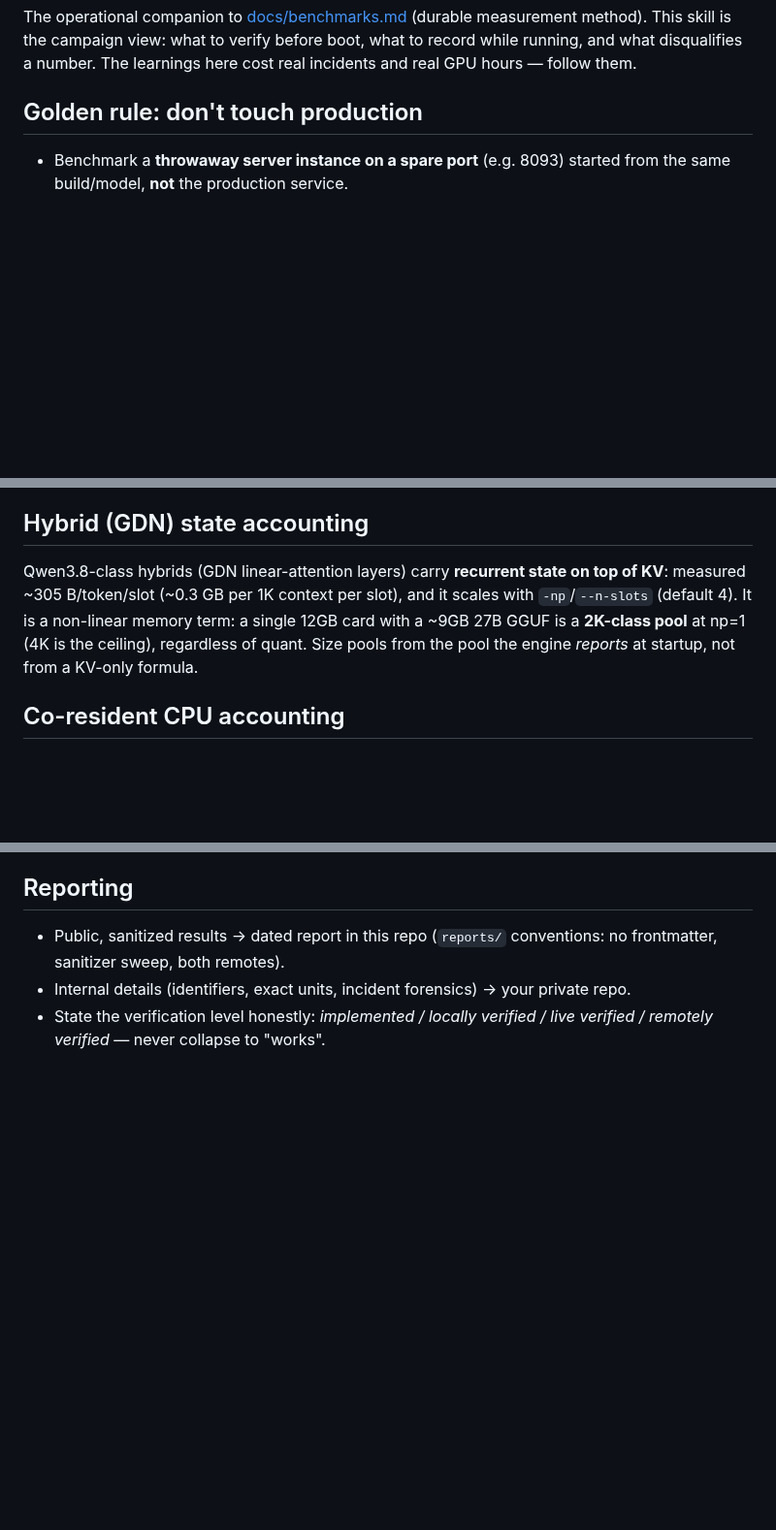
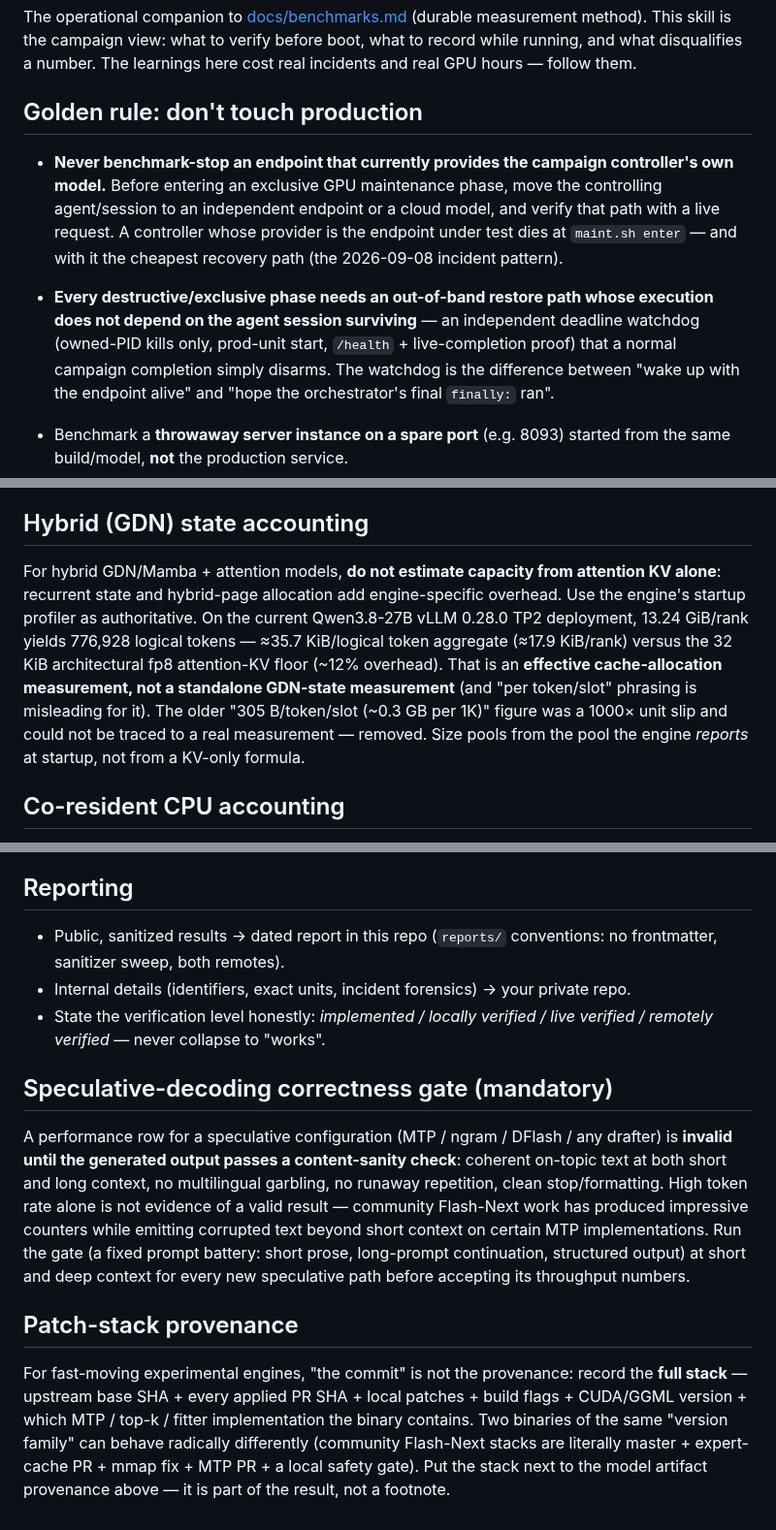
Before and after one commit to githabideri/llmlab, a Markdown page: agents/llmlab-bench/SKILL.md, 3 parts joined by grey strips. Shown at 97% size. Rendered like a GitHub page; blank space fills up the shorter version.

Commit message:
llmlab-bench skill: fix hybrid-state figure (measured 35.7 KiB/logical-token, not 305 B), scope warmup/PCIe claims to evidence, add speculative-decoding canary gate, patch-stack provenance, controller-relocation + out-of-band-restore rules

```diff
--- a/agents/llmlab-bench/SKILL.md
+++ b/agents/llmlab-bench/SKILL.md
@@ -18,6 +18,17 @@ running, and what disqualifies a number. The learnings here cost real incidents
 hours — follow them.
 
 ## Golden rule: don't touch production
+
+- **Never benchmark-stop an endpoint that currently provides the campaign controller's own
+  model.** Before entering an exclusive GPU maintenance phase, move the controlling
+  agent/session to an independent endpoint or a cloud model, and verify that path with a live
+  request. A controller whose provider is the endpoint under test dies at `maint.sh enter` —
+  and with it the cheapest recovery path (the 2026-09-08 incident pattern).
+- **Every destructive/exclusive phase needs an out-of-band restore path whose execution does
+  not depend on the agent session surviving** — an independent deadline watchdog (owned-PID
+  kills only, prod-unit start, `/health` + live-completion proof) that a normal campaign
+  completion simply disarms. The watchdog is the difference between "wake up with the endpoint
+  alive" and "hope the orchestrator's final `finally:` ran".
 
 - Benchmark a **throwaway server instance on a spare port** (e.g. 8093) started from the same
   build/model, **not** the production service.
@@ -97,11 +108,15 @@ pip install) and run a small loop/garble battery first.
 
 ## Hybrid (GDN) state accounting
 
-Qwen3.8-class hybrids (GDN linear-attention layers) carry **recurrent state on top of KV**:
-measured ~305 B/token/slot (~0.3 GB per 1K context per slot), and it scales with
-`-np`/`--n-slots` (default 4). It is a non-linear memory term: a single 12GB card with a ~9GB
-27B GGUF is a **2K-class pool** at np=1 (4K is the ceiling), regardless of quant. Size pools from
-the pool the engine *reports* at startup, not from a KV-only formula.
+For hybrid GDN/Mamba + attention models, **do not estimate capacity from attention KV alone**:
+recurrent state and hybrid-page allocation add engine-specific overhead. Use the engine's
+startup profiler as authoritative. On the current Qwen3.8-27B vLLM 0.28.0 TP2 deployment,
+13.24 GiB/rank yields 776,928 logical tokens — ≈35.7 KiB/logical token aggregate
+(≈17.9 KiB/rank) versus the 32 KiB architectural fp8 attention-KV floor (~12% overhead).
+That is an **effective cache-allocation measurement, not a standalone GDN-state measurement**
+(and "per token/slot" phrasing is misleading for it). The older "305 B/token/slot (~0.3 GB per
+1K)" figure was a 1000× unit slip and could not be traced to a real measurement — removed.
+Size pools from the pool the engine *reports* at startup, not from a KV-only formula.
 
 ## Co-resident CPU accounting
 
@@ -225,3 +242,23 @@ Tag everything consistently (`<campaign>-<tag>`), and capture in parallel:
 - Internal details (identifiers, exact units, incident forensics) → your private repo.
 - State the verification level honestly: *implemented / locally verified / live verified /
   remotely verified* — never collapse to "works".
+
+## Speculative-decoding correctness gate (mandatory)
+
+A performance row for a speculative configuration (MTP / ngram / DFlash / any drafter) is
+**invalid until the generated output passes a content-sanity check**: coherent on-topic text at
+both short and long context, no multilingual garbling, no runaway repetition, clean
+stop/formatting. High token rate alone is not evidence of a valid result — community
+Flash-Next work has produced impressive counters while emitting corrupted text beyond short
+context on certain MTP implementations. Run the gate (a fixed prompt battery: short prose,
+long-prompt continuation, structured output) at short and deep context for every new
+speculative path before accepting its throughput numbers.
+
+## Patch-stack provenance
+
+For fast-moving experimental engines, "the commit" is not the provenance: record the **full
+stack** — upstream base SHA + every applied PR SHA + local patches + build flags + CUDA/GGML
+version + which MTP / top-k / fitter implementation the binary contains. Two binaries of the
+same "version family" can behave radically differently (community Flash-Next stacks are
+literally master + expert-cache PR + mmap fix + MTP PR + a local safety gate). Put the stack
+next to the model artifact provenance above — it is part of the result, not a footnote.
```
Also changed, not shown: other parts of agents/llmlab-bench/SKILL.md (+6 -4 lines).
